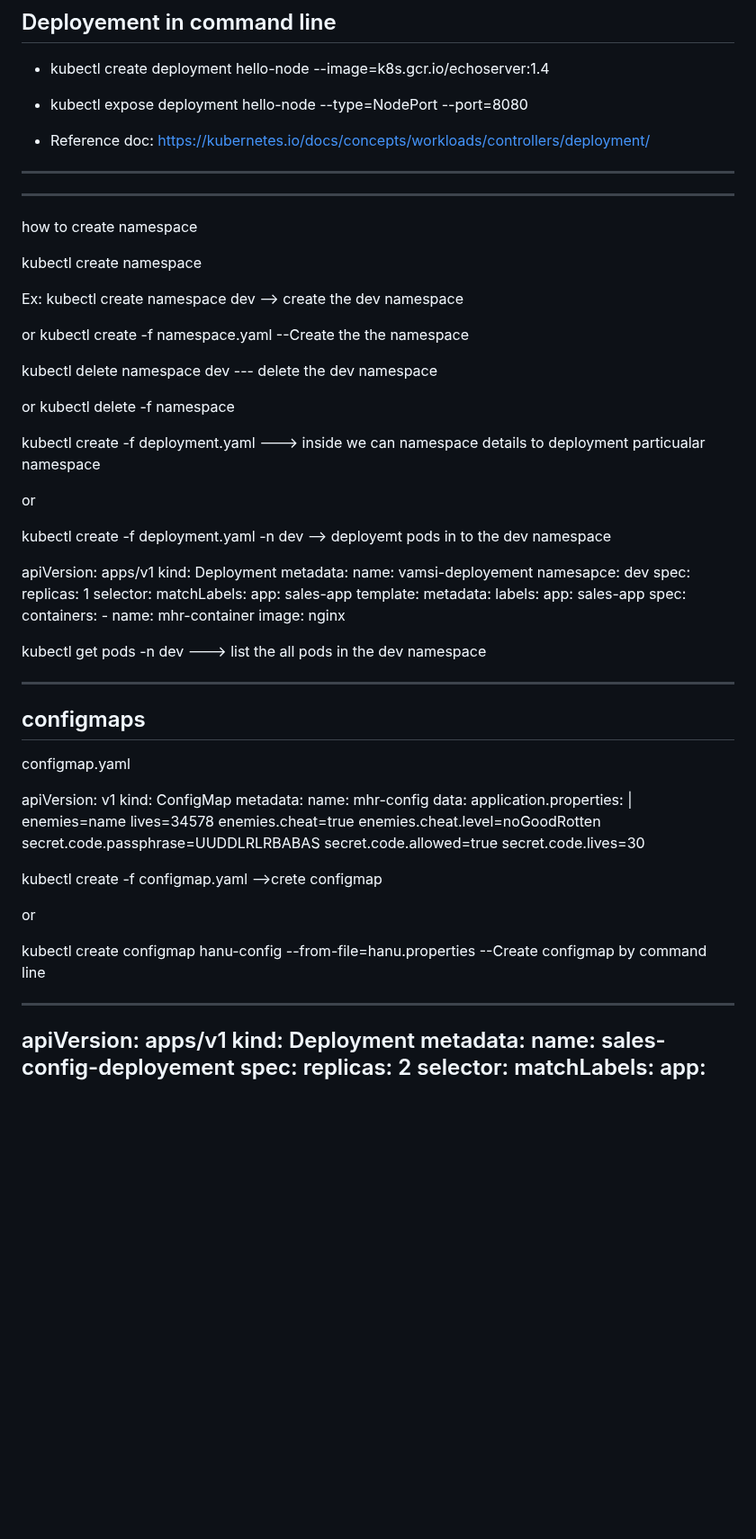
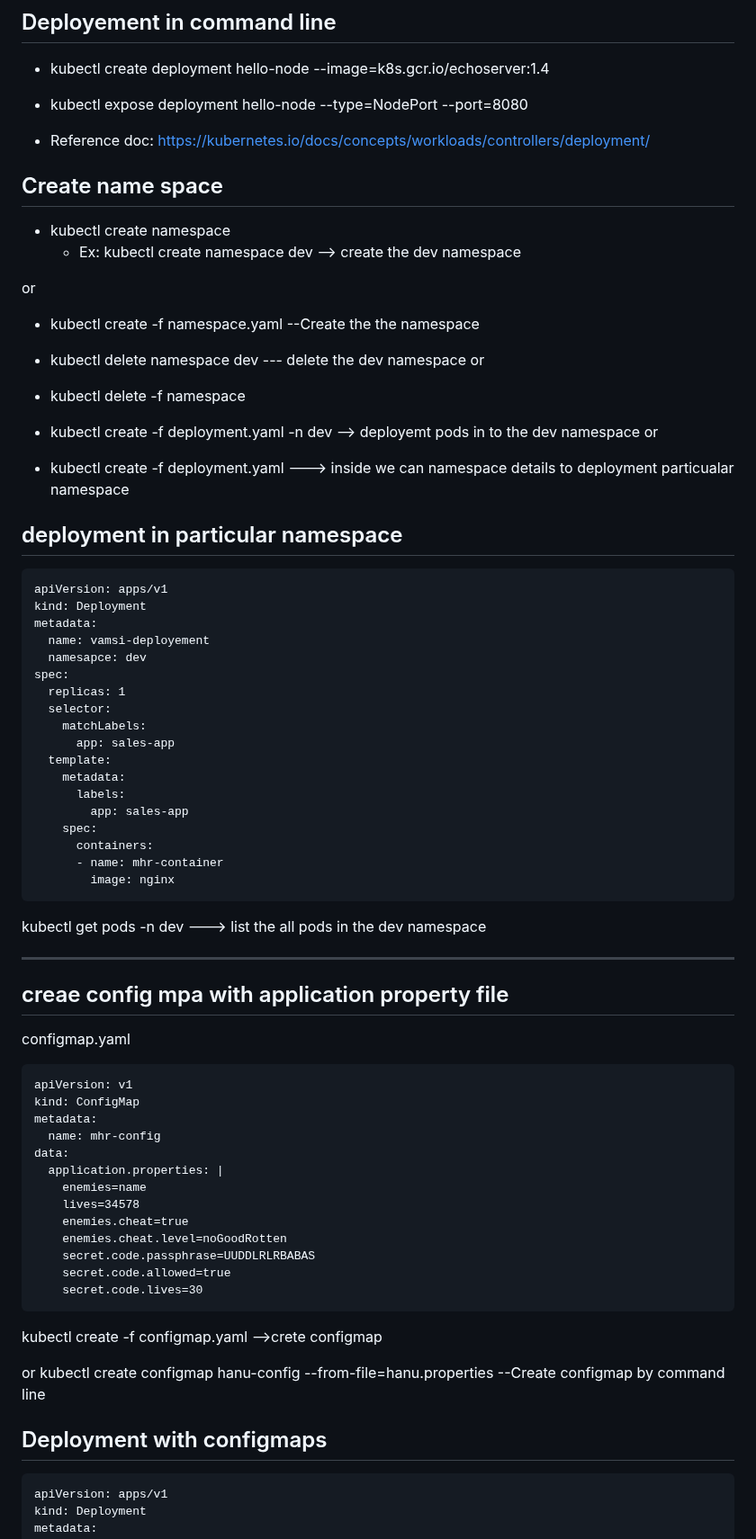
Before and after one commit to hanumantharao19/devops_mhr_documents, a Markdown page: kubernetes.md, the part around one of its changes. Shown at 90% size. Rendered like a GitHub page; blank space fills up the shorter version.

````diff
--- a/kubernetes.md
+++ b/kubernetes.md
@@ -224,35 +191,24 @@ spec:
 
 - Reference doc: https://kubernetes.io/docs/concepts/workloads/controllers/deployment/
 
+## Create name space
 
--------------------
------------------
-how to create namespace
-
-
-kubectl create  namespace <namespacename>
-
-Ex: kubectl create namespace dev  --> create the dev namespace
+- kubectl create  namespace <namespacename>
+   - Ex: kubectl create namespace dev  --> create the dev namespace
 
 or
-kubectl create -f namespace.yaml --Create the the namespace
+- kubectl create -f namespace.yaml --Create the the namespace
+- kubectl delete namespace dev --- delete the dev namespace
+   or
+- kubectl delete -f namespace
 
-
-kubectl delete namespace dev --- delete the dev namespace
-
-or
-kubectl delete -f namespace
-
-
-kubectl create -f deployment.yaml  ---> inside we can namespace details
+- kubectl create -f deployment.yaml -n dev  --> deployemt pods in to the dev
+ namespace
+ or
+- kubectl create -f deployment.yaml  ---> inside we can namespace details
 to deployment particualar namespace
-
-or
-
-kubectl create -f deployment.yaml -n dev  --> deployemt pods in to the dev
-namespace
-
-
+## deployment in particular namespace
+```
 apiVersion: apps/v1
 kind: Deployment
 metadata:
@@ -271,16 +227,14 @@ spec:
       containers:
       - name: mhr-container
         image: nginx
-
-
+```
 kubectl get pods -n dev ---> list the all pods in the dev namespace
 
 ----------------------
-configmaps
----------
+## creae config mpa with application property file
 
 configmap.yaml
-
+```
 apiVersion: v1
 kind: ConfigMap
 metadata:
@@ -294,15 +248,15 @@ data:
     secret.code.passphrase=UUDDLRLRBABAS
     secret.code.allowed=true
     secret.code.lives=30
-
+```
 kubectl create -f configmap.yaml -->crete configmap
 
 or
-
 kubectl create configmap hanu-config --from-file=hanu.properties --Create
 configmap by command line
 
---------------
+## Deployment with configmaps
+```
 apiVersion: apps/v1
 kind: Deployment
 metadata:
````
Also changed, not shown: other parts of kubernetes.md (+37 -64 lines).
